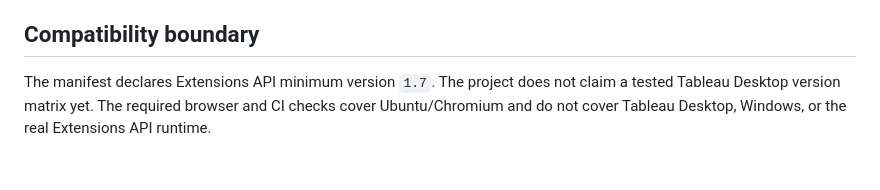
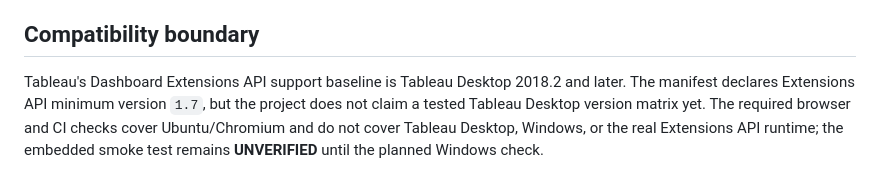
Before and after one commit to Chasoso/tableau-ambient-analyst, a Markdown page: docs/development/tableau-extension.md, the part around the change. Drawn GitHub-style.

Commit message:
docs: state Tableau Desktop support baseline

```diff
--- a/docs/development/tableau-extension.md
+++ b/docs/development/tableau-extension.md
@@ -72,7 +72,9 @@ Human Decision.
 
 ## Compatibility boundary
 
-The manifest declares Extensions API minimum version `1.7`. The project does
-not claim a tested Tableau Desktop version matrix yet. The required browser and
-CI checks cover Ubuntu/Chromium and do not cover Tableau Desktop, Windows, or
-the real Extensions API runtime.
+Tableau's Dashboard Extensions API support baseline is Tableau Desktop 2018.2
+and later. The manifest declares Extensions API minimum version `1.7`, but the
+project does not claim a tested Tableau Desktop version matrix yet. The required
+browser and CI checks cover Ubuntu/Chromium and do not cover Tableau Desktop,
+Windows, or the real Extensions API runtime; the embedded smoke test remains
+**UNVERIFIED** until the planned Windows check.
```
